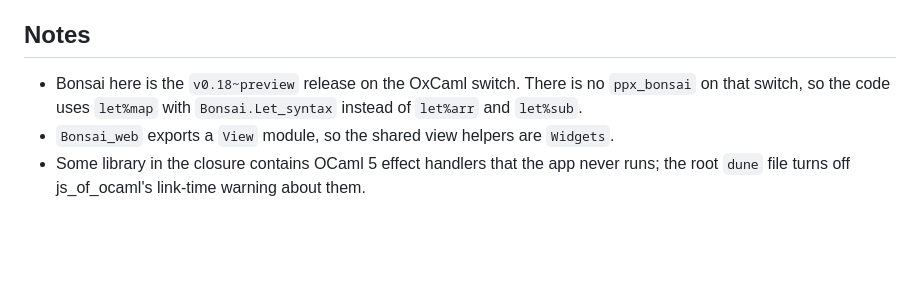
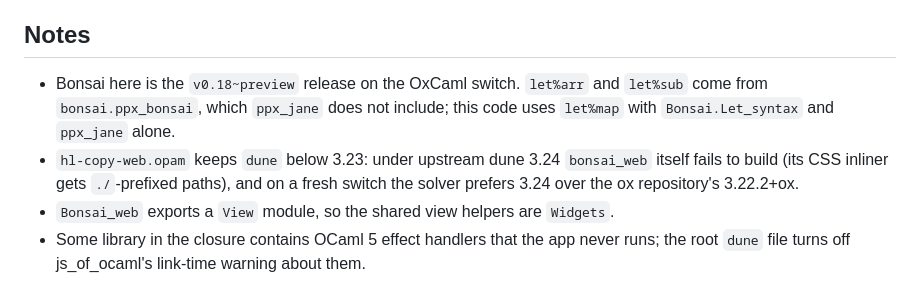
Before and after one commit to winterchill-trading/hl-copy-web, a Markdown page: README.md, the part around the change. Drawn GitHub-style; blank space fills up the shorter version.

Commit message:
docs: note the dune bound and ppx_bonsai

```diff
--- a/README.md
+++ b/README.md
@@ -164,9 +164,12 @@ smoke tests.
 
 ## Notes
 
-- Bonsai here is the `v0.18~preview` release on the OxCaml switch. There is no
-  `ppx_bonsai` on that switch, so the code uses `let%map` with `Bonsai.Let_syntax`
-  instead of `let%arr` and `let%sub`.
+- Bonsai here is the `v0.18~preview` release on the OxCaml switch. `let%arr` and
+  `let%sub` come from `bonsai.ppx_bonsai`, which `ppx_jane` does not include; this code
+  uses `let%map` with `Bonsai.Let_syntax` and `ppx_jane` alone.
+- `hl-copy-web.opam` keeps `dune` below 3.23: under upstream dune 3.24 `bonsai_web`
+  itself fails to build (its CSS inliner gets `./`-prefixed paths), and on a fresh
+  switch the solver prefers 3.24 over the ox repository's 3.22.2+ox.
 - `Bonsai_web` exports a `View` module, so the shared view helpers are `Widgets`.
 - Some library in the closure contains OCaml 5 effect handlers that the app never runs;
   the root `dune` file turns off js_of_ocaml's link-time warning about them.
```
